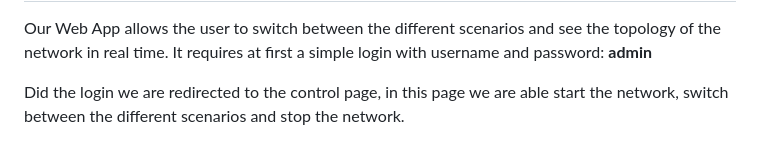
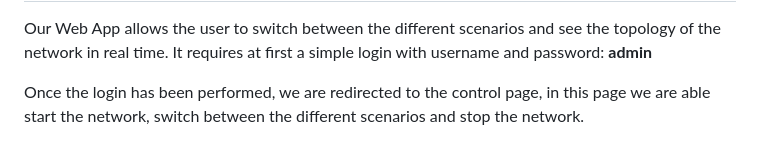
Before and after one commit to Saaam1607/Dynamic-Slicing-and-Visualization-through-WebApp, a Markdown page: README.md, the part around the change. Drawn GitHub-style.

```diff
--- a/README.md
+++ b/README.md
@@ -196,7 +196,7 @@ All the hosts are connected.
 ## Web App fuctionalities
 Our Web App allows the user to switch between the different scenarios and see the topology of the network in real time. It requires at first a simple login with username and password: **admin**
 
-Did the login we are redirected to the control page, in this page we are able start the network, switch between the different scenarios and stop the network.
+Once the login has been performed, we are redirected to the control page, in this page we are able start the network, switch between the different scenarios and stop the network.
 
 ![wa2](images/webapp/wa2.jpeg)
 
```
